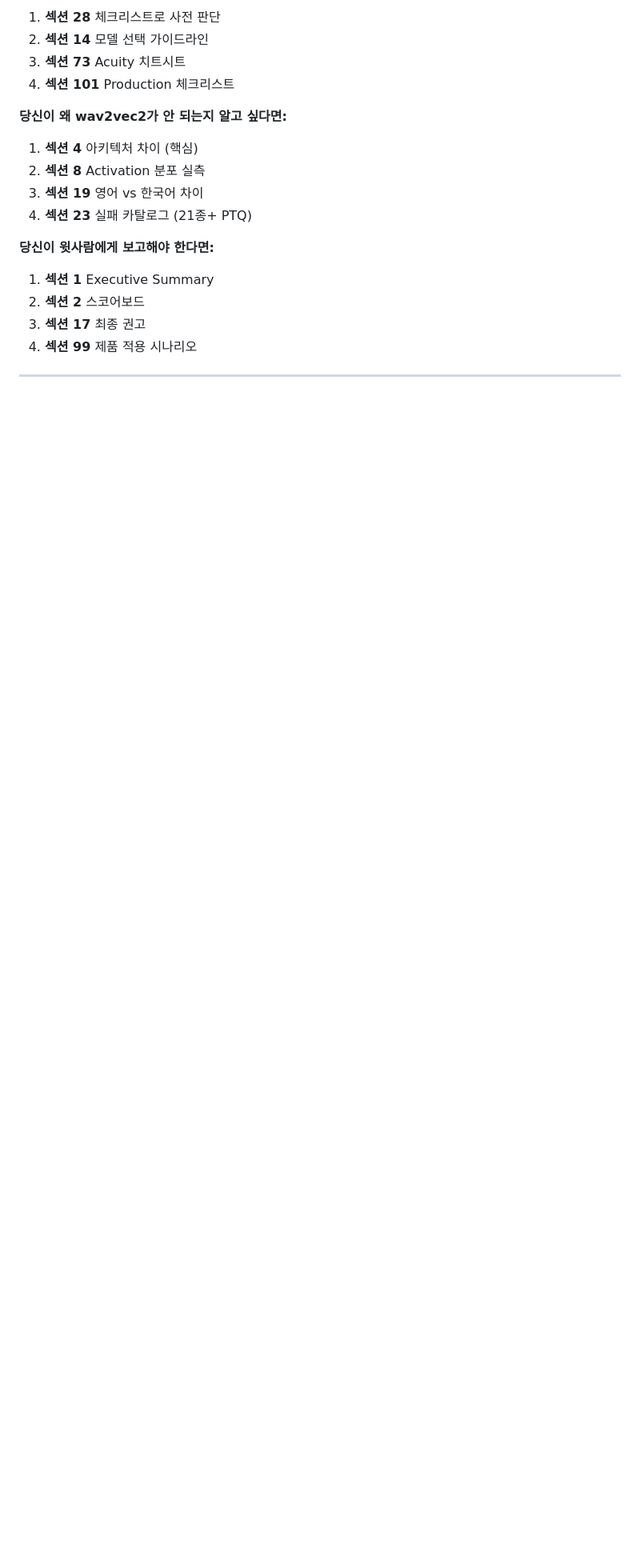
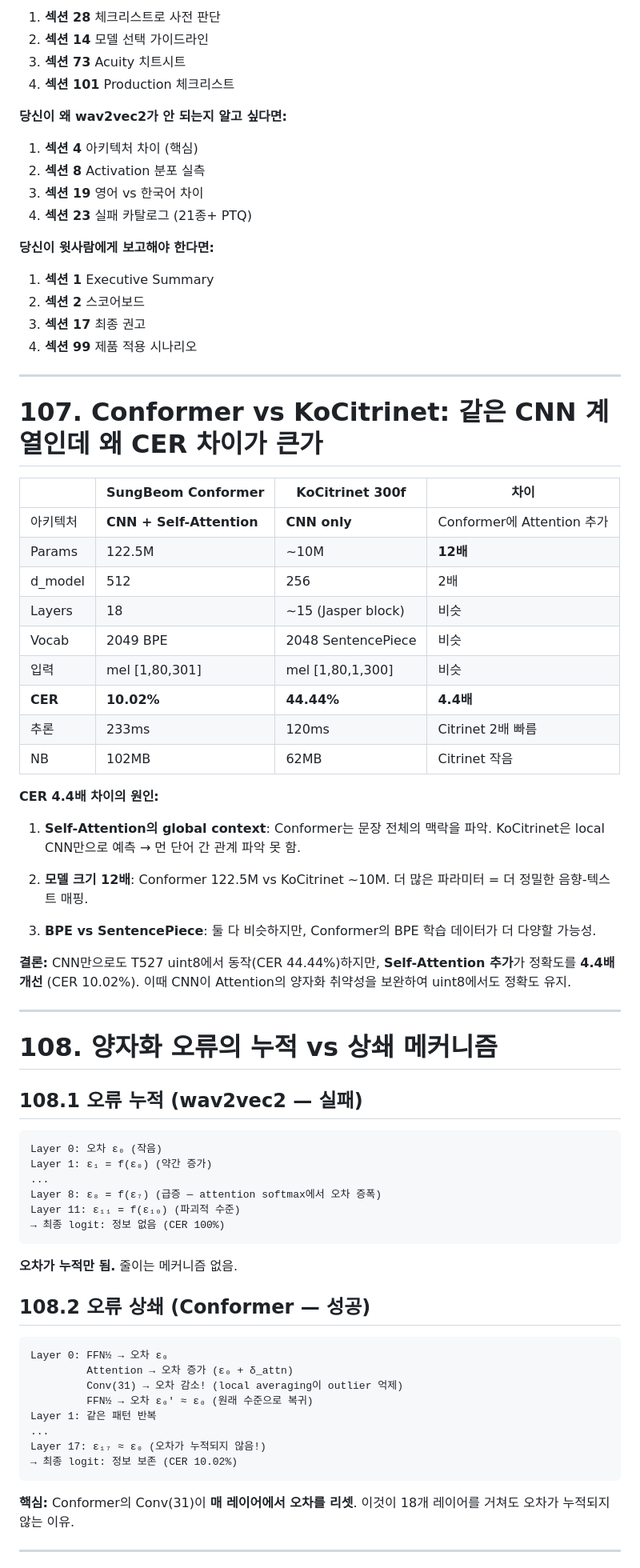
Before and after one commit to nsbb/T527-STT, a Markdown page: docs/260325_conformer_success_analysis.md, the part around one of its changes. Shown at 80% size. Drawn GitHub-style; blank space fills up the shorter version.

Commit message:
Update 260325: Conformer vs KoCitrinet + 오류 누적/상쇄 + 안티패턴 + 한계
추가:
- 107. Conformer vs KoCitrinet 비교 (CER 4.4배 차이 원인)
- 108. 오류 누적(wav2vec2) vs 상쇄(Conformer) 메커니즘
- 109. 절대 하지 말아야 할 5가지 안티패턴
- 110. 이 문서의 한계점 5가지
- 총 3340줄, 110개 섹션

````diff
--- a/docs/260325_conformer_success_analysis.md
+++ b/docs/260325_conformer_success_analysis.md
@@ -3184,3 +3184,61 @@ export LD_LIBRARY_PATH=$VSIM/lib:$VSIM/../common/lib:$VSIM/lib/x64_linux:$VSIM/l
 
 ---
 
+# 107. Conformer vs KoCitrinet: 같은 CNN 계열인데 왜 CER 차이가 큰가
+
+| | **SungBeom Conformer** | **KoCitrinet 300f** | 차이 |
+|---|---|---|---|
+| 아키텍처 | **CNN + Self-Attention** | **CNN only** | Conformer에 Attention 추가 |
+| Params | 122.5M | ~10M | **12배** |
+| d_model | 512 | 256 | 2배 |
+| Layers | 18 | ~15 (Jasper block) | 비슷 |
+| Vocab | 2049 BPE | 2048 SentencePiece | 비슷 |
+| 입력 | mel [1,80,301] | mel [1,80,1,300] | 비슷 |
+| **CER** | **10.02%** | **44.44%** | **4.4배** |
+| 추론 | 233ms | 120ms | Citrinet 2배 빠름 |
+| NB | 102MB | 62MB | Citrinet 작음 |
+
+**CER 4.4배 차이의 원인:**
+
+1. **Self-Attention의 global context**: Conformer는 문장 전체의 맥락을 파악. KoCitrinet은 local CNN만으로 예측 → 먼 단어 간 관계 파악 못 함.
+
+2. **모델 크기 12배**: Conformer 122.5M vs KoCitrinet ~10M. 더 많은 파라미터 = 더 정밀한 음향-텍스트 매핑.
+
+3. **BPE vs SentencePiece**: 둘 다 비슷하지만, Conformer의 BPE 학습 데이터가 더 다양할 가능성.
+
+**결론:** CNN만으로도 T527 uint8에서 동작(CER 44.44%)하지만, **Self-Attention 추가**가 정확도를 **4.4배 개선** (CER 10.02%). 이때 CNN이 Attention의 양자화 취약성을 보완하여 uint8에서도 정확도 유지.
+
+---
+
+# 108. 양자화 오류의 누적 vs 상쇄 메커니즘
+
+## 108.1 오류 누적 (wav2vec2 — 실패)
+
+```
+Layer 0: 오차 ε₀ (작음)
+Layer 1: ε₁ = f(ε₀) (약간 증가)
+...
+Layer 8: ε₈ = f(ε₇) (급증 — attention softmax에서 오차 증폭)
+Layer 11: ε₁₁ = f(ε₁₀) (파괴적 수준)
+→ 최종 logit: 정보 없음 (CER 100%)
+```
+
+**오차가 누적만 됨.** 줄이는 메커니즘 없음.
+
+## 108.2 오류 상쇄 (Conformer — 성공)
+
+```
+Layer 0: FFN½ → 오차 ε₀
+         Attention → 오차 증가 (ε₀ + δ_attn)
+         Conv(31) → 오차 감소! (local averaging이 outlier 억제)
+         FFN½ → 오차 ε₀' ≈ ε₀ (원래 수준으로 복귀)
+Layer 1: 같은 패턴 반복
+...
+Layer 17: ε₁₇ ≈ ε₀ (오차가 누적되지 않음!)
+→ 최종 logit: 정보 보존 (CER 10.02%)
+```
+
+**핵심:** Conformer의 Conv(31)이 **매 레이어에서 오차를 리셋**. 이것이 18개 레이어를 거쳐도 오차가 누적되지 않는 이유.
+
+---
+
````
Also changed, not shown: other parts of docs/260325_conformer_success_analysis.md (+38 -0 lines).
